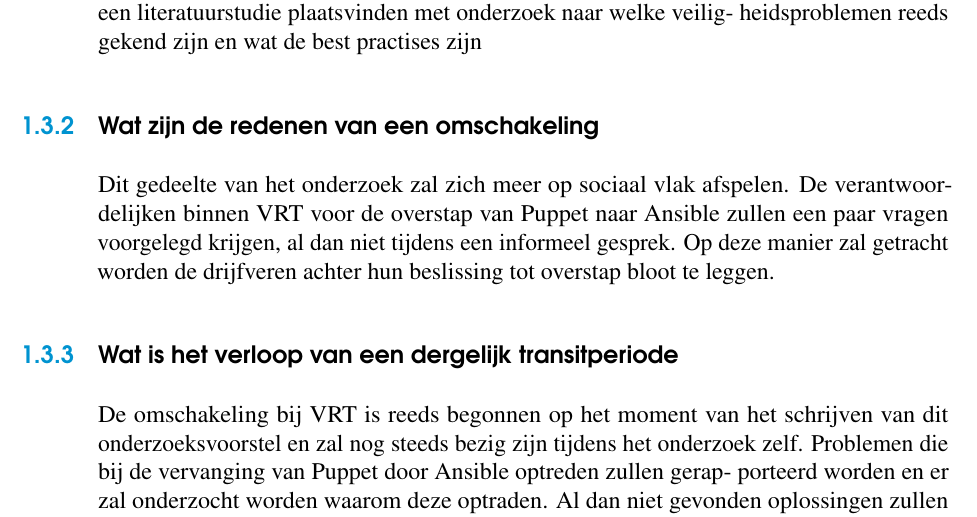
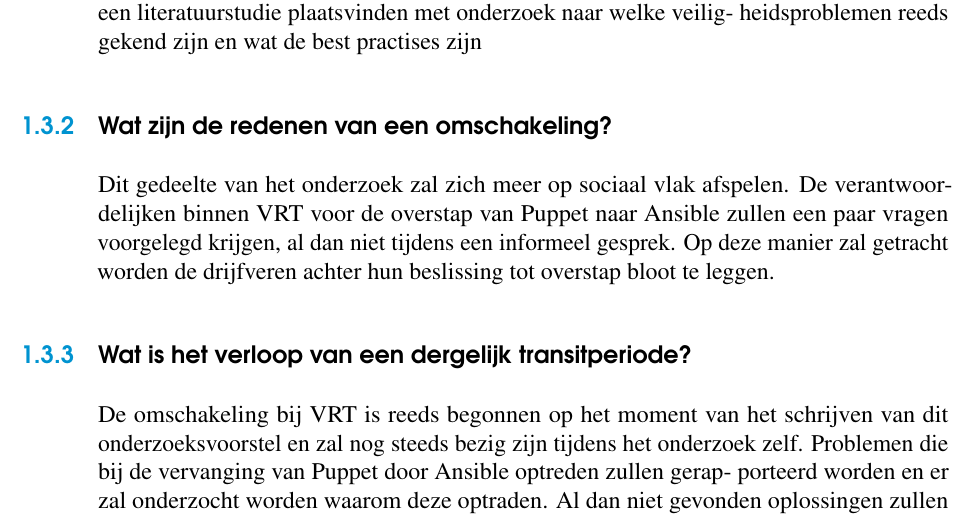
Before and after one commit to ThomasDetemmerman/Bachelorproef-Ansible-vs-Puppet, a LaTeX thesis (LaTeX/bachproef-tin.tex, which reads LaTeX/inleiding.tex): part of page 14 of 25, cut so that both start at the same text. Compiled offline with pdfLaTeX.

Commit message:
vraagteken toegevoegd

```diff
--- a/LaTeX/inleiding.tex
+++ b/LaTeX/inleiding.tex
@@ -80,11 +80,11 @@ De overschakeling van Puppet naar Ansible is geen kleine stap die ongetwijfeld v
 In de eerste categorie zal er een vergelijkende studie plaatsvinden waarbij technische aspecten zoals performantie, schaalbaarheid in veiligheid vergeleken worden. Onder performantie wordt verstaan de tijd die het kost tot het bekomen van een consistente staat. Dit wordt onderzocht in twee situaties, namelijk als er nog geen configuratie aanwezig is en wanneer de server reeds geconfigureerd is maar enkele aanpassingen moeten doorgevoerd worden. Een tweede aspect van deze categorie is schaalbaarheid. Onder schaalbaarheid wordt verstaan: het vermogen om grote vraag te verwerken zonder kwaliteit te verliezen \autocite{informit}. We zullen monitoren hoe Ansible en Puppet hun resources verdelen bij een toenemende drukte, hier onder de vorm van meer servers en uitgebreidere configuraties. Voor het laatste aspect van deze eerste categorie, veiligheid, zal er in de eerste plaats een literatuurstudie plaatsvinden met onderzoek naar welke veilig- heidsproblemen reeds gekend zijn en wat de best practises zijn
 
 
-\subsection{Wat zijn de redenen van een omschakeling}
+\subsection{Wat zijn de redenen van een omschakeling?}
 
 Dit gedeelte van het onderzoek zal zich meer op sociaal vlak afspelen. De verantwoordelijken binnen VRT voor de overstap van Puppet naar Ansible zullen een paar vragen voorgelegd krijgen, al dan niet tijdens een informeel gesprek. Op deze manier zal getracht worden de drijfveren achter hun beslissing tot overstap bloot te leggen.
 
-\subsection{Wat is het verloop van een dergelijk transitperiode}
+\subsection{Wat is het verloop van een dergelijk transitperiode?}
 
 De omschakeling bij VRT is reeds begonnen op het moment van het schrijven van dit onderzoeksvoorstel en zal nog steeds bezig zijn tijdens het onderzoek zelf. Problemen die bij de vervanging van Puppet door Ansible optreden zullen gerap- porteerd worden en er zal onderzocht worden waarom deze optraden. Al dan niet gevonden oplossingen zullen beschreven en uitgelegd worden. Welke incidenten zich zullen voordoen, valt uiteraard moeilijk te voorspellen. Bijgevolg is de grootte van deze sectie moeilijk in te schatten.
 
```
